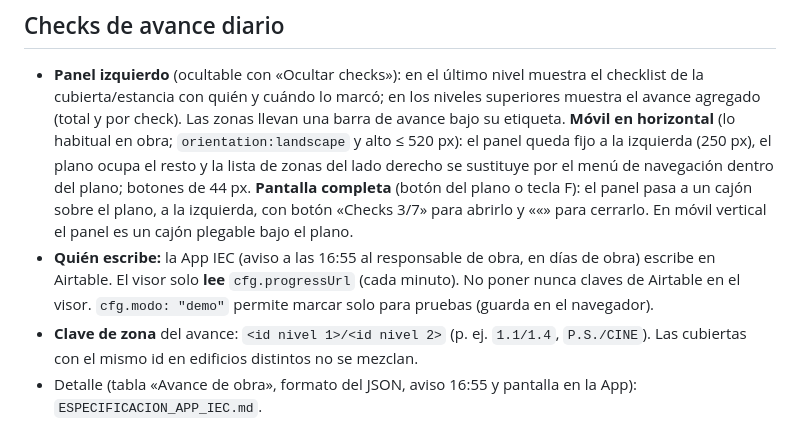
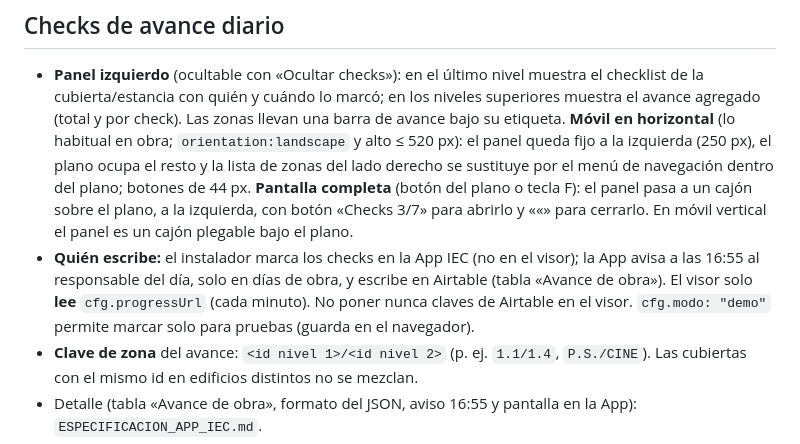
Before and after one commit to IEC-GROUP011/Planos-Interactivos-IEC, a Markdown page: _plantilla/SKILL.md, the part around the change. Rendered like a GitHub page.

```diff
--- a/_plantilla/SKILL.md
+++ b/_plantilla/SKILL.md
@@ -45,7 +45,7 @@ URL base: https://iec-group011.github.io/Planos-Interactivos-IEC/<carpeta>/
 
 ## Checks de avance diario
 - **Panel izquierdo** (ocultable con «Ocultar checks»): en el último nivel muestra el checklist de la cubierta/estancia con quién y cuándo lo marcó; en los niveles superiores muestra el avance agregado (total y por check). Las zonas llevan una barra de avance bajo su etiqueta. **Móvil en horizontal** (lo habitual en obra; `orientation:landscape` y alto ≤ 520 px): el panel queda fijo a la izquierda (250 px), el plano ocupa el resto y la lista de zonas del lado derecho se sustituye por el menú de navegación dentro del plano; botones de 44 px. **Pantalla completa** (botón del plano o tecla F): el panel pasa a un cajón sobre el plano, a la izquierda, con botón «Checks 3/7» para abrirlo y ««» para cerrarlo. En móvil vertical el panel es un cajón plegable bajo el plano.
-- **Quién escribe:** la App IEC (aviso a las 16:55 al responsable de obra, en días de obra) escribe en Airtable. El visor solo **lee** `cfg.progressUrl` (cada minuto). No poner nunca claves de Airtable en el visor. `cfg.modo: "demo"` permite marcar solo para pruebas (guarda en el navegador).
+- **Quién escribe:** el instalador marca los checks en la App IEC (no en el visor); la App avisa a las 16:55 al responsable del día, solo en días de obra, y escribe en Airtable (tabla «Avance de obra»). El visor solo **lee** `cfg.progressUrl` (cada minuto). No poner nunca claves de Airtable en el visor. `cfg.modo: "demo"` permite marcar solo para pruebas (guarda en el navegador).
 - **Clave de zona** del avance: `<id nivel 1>/<id nivel 2>` (p. ej. `1.1/1.4`, `P.S./CINE`). Las cubiertas con el mismo id en edificios distintos no se mezclan.
 - Detalle (tabla «Avance de obra», formato del JSON, aviso 16:55 y pantalla en la App): `ESPECIFICACION_APP_IEC.md`.
 - Cambiar el checklist: editar `checklists.json` y volver a ejecutar `build_visor.py`; no cambiar los `id` de checks con registros.
```
Also changed, not shown: _plantilla/ESPECIFICACION_APP_IEC.md (+8 -3 lines).
